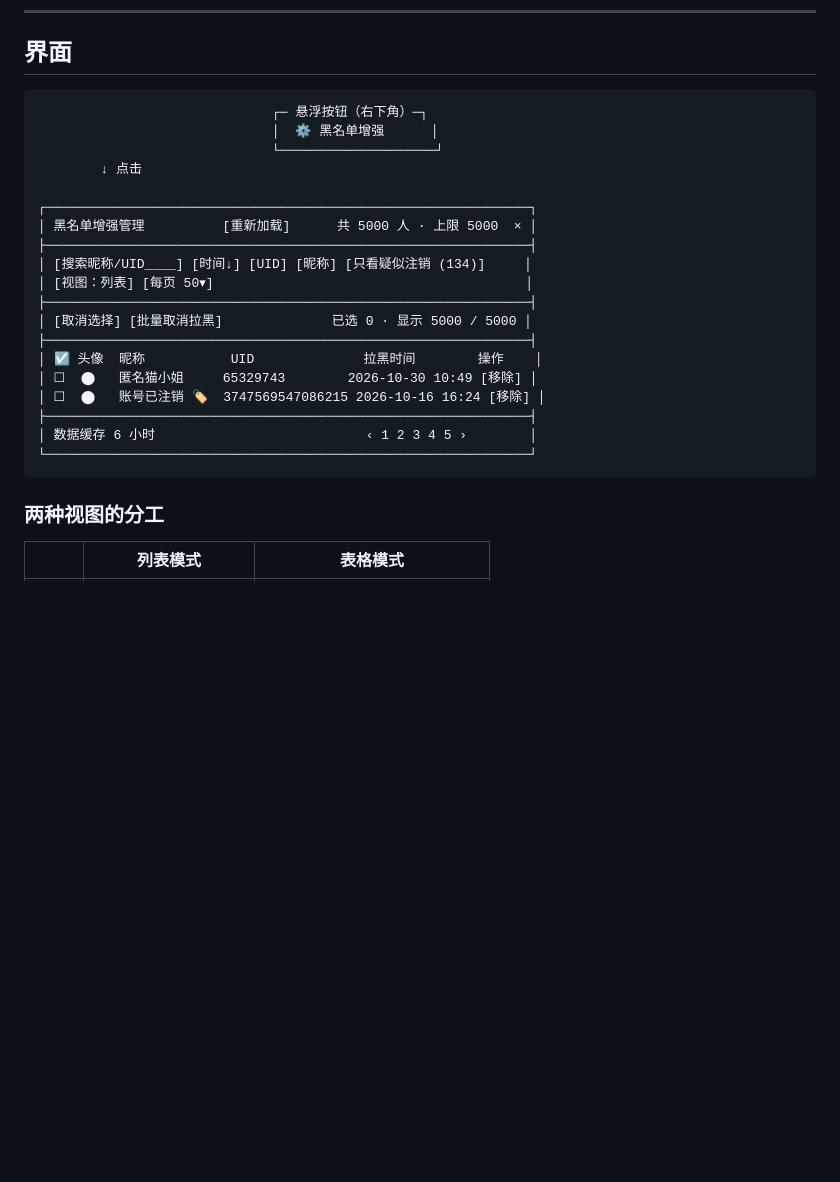
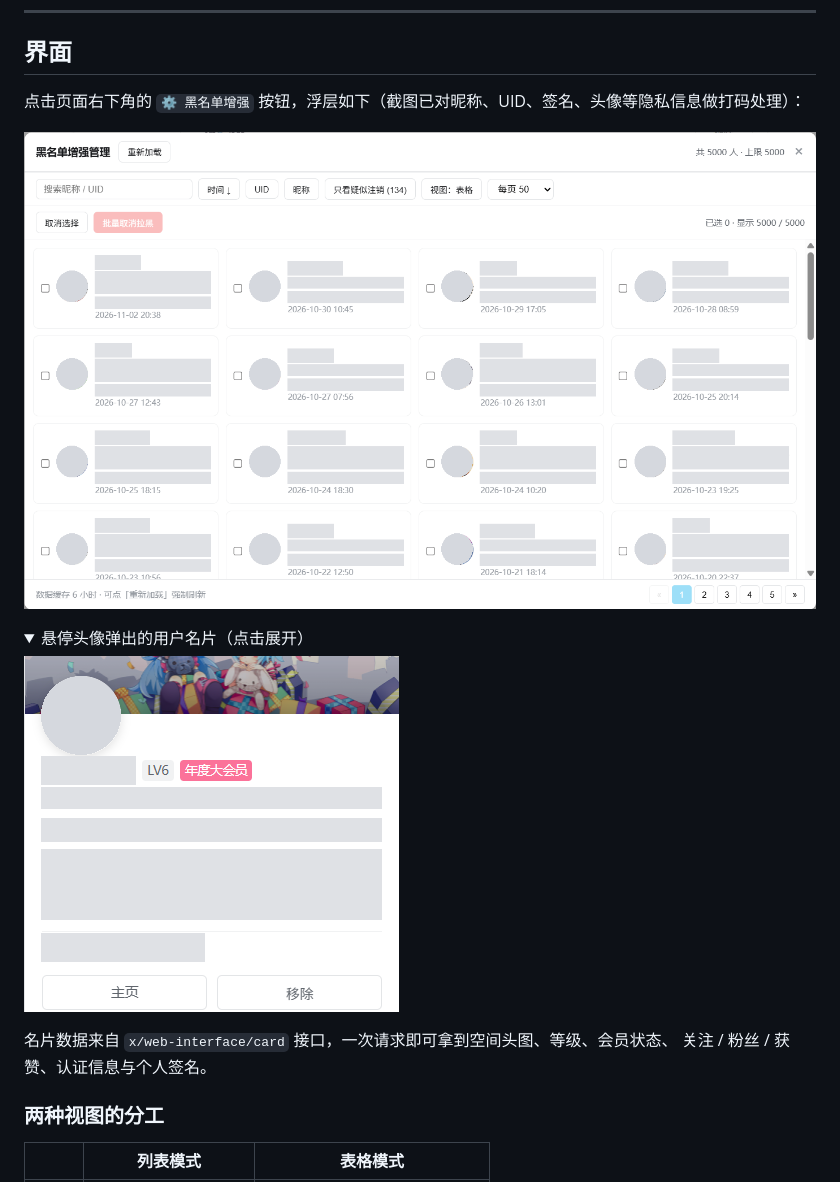
Before and after one commit to lei39/bilibili-blacklist-manager, a Markdown page: README.md, the part around one of its changes. GitHub-like rendering; pictures changed too: docs/screenshot-card.png (added), docs/screenshot-panel.png (added); folded sections open; blank space fills up the shorter version.

Commit message:
docs: 用真实截图替换 ASCII 面板示意图
- 新增 docs/screenshot-panel.png：卡片视图全貌
- 新增 docs/screenshot-card.png：悬停头像的用户名片
- README 顶部与「界面」章节改用图片，移除手绘 ASCII 图
- 截图中的昵称 / UID / 签名 / 头像 / 粉丝数均已打码

````diff
--- a/README.md
+++ b/README.md
@@ -87,27 +91,19 @@ B 站黑名单管理页的原生体验，实测数据如下：
 
 ## 界面
 
-```
-                              ┌─ 悬浮按钮（右下角）─┐
-                              │  ⚙ 黑名单增强      │
-                              └────────────────────┘
-        ↓ 点击
+点击页面右下角的 `⚙ 黑名单增强` 按钮，浮层如下（截图已对昵称、UID、签名、头像等隐私信息做打码处理）：
 
-┌──────────────────────────────────────────────────────────────┐
-│ 黑名单增强管理          [重新加载]      共 5000 人 · 上限 5000  × │
-├──────────────────────────────────────────────────────────────┤
-│ [搜索昵称/UID____] [时间↓] [UID] [昵称] [只看疑似注销 (134)]     │
-│ [视图：列表] [每页 50▾]                                        │
-├──────────────────────────────────────────────────────────────┤
-│ [取消选择] [批量取消拉黑]              已选 0 · 显示 5000 / 5000 │
-├──────────────────────────────────────────────────────────────┤
-│ ☑ 头像  昵称           UID              拉黑时间        操作    │
-│ ☐  ⬤   匿名猫小姐     65329743        2026-10-30 10:49 [移除] │
-│ ☐  ⬤   账号已注销 🏷  3747569547086215 2026-10-16 16:24 [移除] │
-├──────────────────────────────────────────────────────────────┤
-│ 数据缓存 6 小时                           ‹ 1 2 3 4 5 ›        │
-└──────────────────────────────────────────────────────────────┘
-```
+![管理面板 · 卡片视图](docs/screenshot-panel.png)
+
+<details>
+<summary>悬停头像弹出的用户名片（点击展开）</summary>
+
+![悬停名片](docs/screenshot-card.png)
+
+名片数据来自 `x/web-interface/card` 接口，一次请求即可拿到空间头图、等级、会员状态、
+关注 / 粉丝 / 获赞、认证信息与个人签名。
+
+</details>
 
 ### 两种视图的分工
 
````
Also changed, not shown: other parts of README.md (+6 -2 lines), 1 other file.
